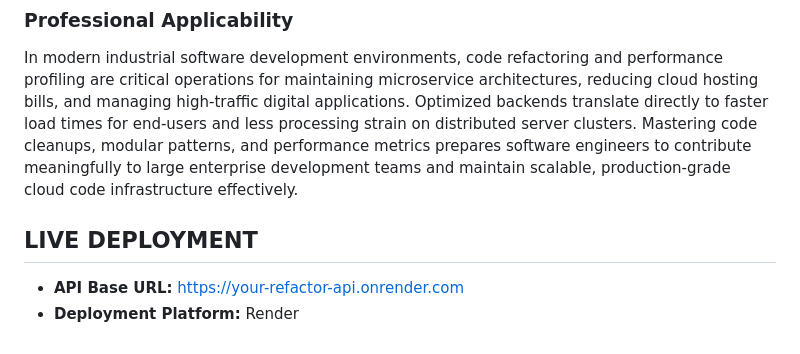
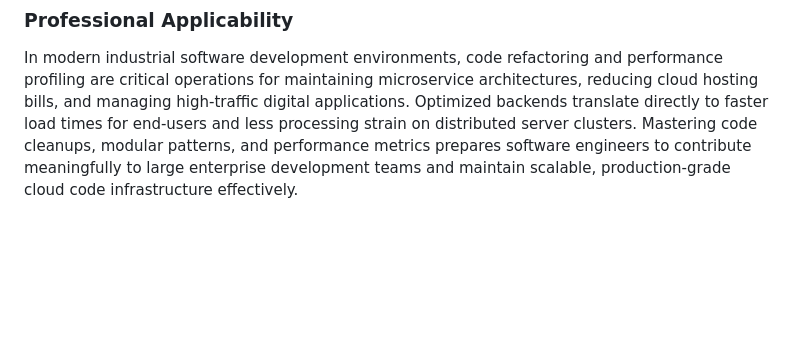
Before and after one commit to opy26/code-refactoring-and-performance-optimization, a Markdown page: README.md, the part around the change. Drawn GitHub-style; blank space fills up the shorter version.

```diff
--- a/README.md
+++ b/README.md
@@ -35,7 +35,3 @@ The engineering optimization lifecycle specifically focused on and resolved crit
 
 ### Professional Applicability
 In modern industrial software development environments, code refactoring and performance profiling are critical operations for maintaining microservice architectures, reducing cloud hosting bills, and managing high-traffic digital applications. Optimized backends translate directly to faster load times for end-users and less processing strain on distributed server clusters. Mastering code cleanups, modular patterns, and performance metrics prepares software engineers to contribute meaningfully to large enterprise development teams and maintain scalable, production-grade cloud code infrastructure effectively.
-
-##  LIVE DEPLOYMENT
-- **API Base URL:** [https://your-refactor-api.onrender.com](https://your-refactor-api.onrender.com)
-- **Deployment Platform:** Render
```
